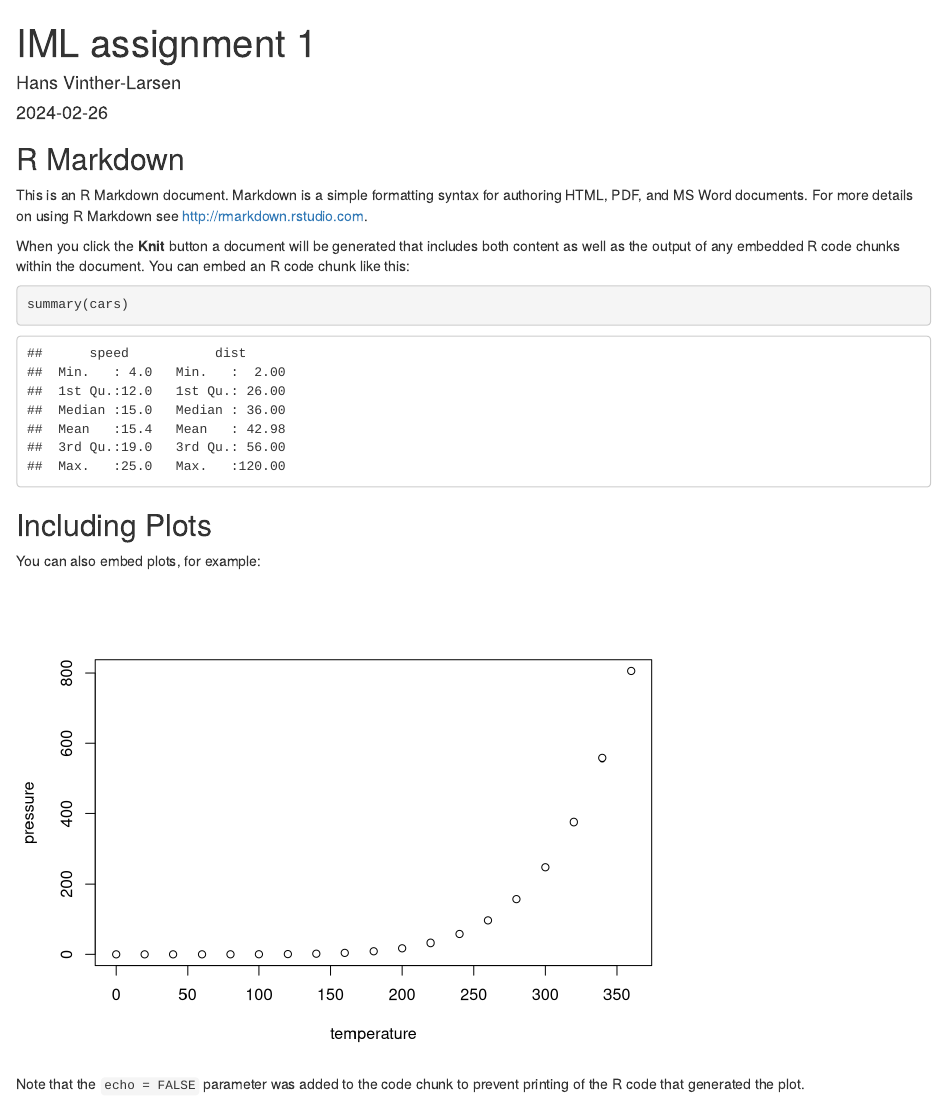
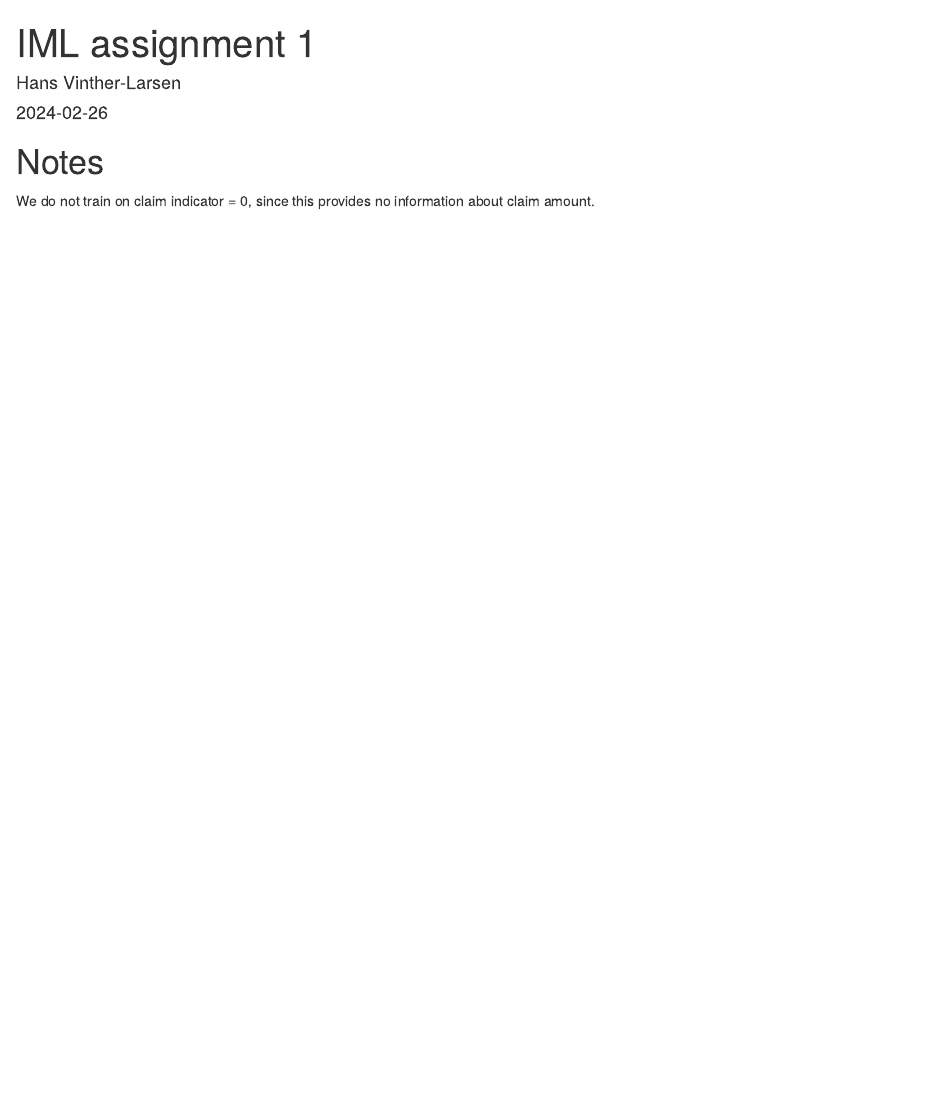
Before and after one commit to HVinther/IML_assignment_1, an R Markdown document (rapport.Rmd): the page in a window 1100 px wide, from its top. Rendered offline with R 4.5, knitr and Pandoc, with nearby package versions.

Commit message:
der står at jeg skal committe før jeg kan pushe

````diff
--- a/rapport.Rmd
+++ b/rapport.Rmd
@@ -9,22 +9,7 @@ output: html_document
 knitr::opts_chunk$set(echo = TRUE)
 ```
 
-## R Markdown
 
-This is an R Markdown document. Markdown is a simple formatting syntax for authoring HTML, PDF, and MS Word documents. For more details on using R Markdown see <http://rmarkdown.rstudio.com>.
+# Notes
 
-When you click the **Knit** button a document will be generated that includes both content as well as the output of any embedded R code chunks within the document. You can embed an R code chunk like this:
-
-```{r cars}
-summary(cars)
-```
-
-## Including Plots
-
-You can also embed plots, for example:
-
-```{r pressure, echo=FALSE}
-plot(pressure)
-```
-
-Note that the `echo = FALSE` parameter was added to the code chunk to prevent printing of the R code that generated the plot.
+We do not train on claim indicator = 0, since this provides no information about claim amount.
````
